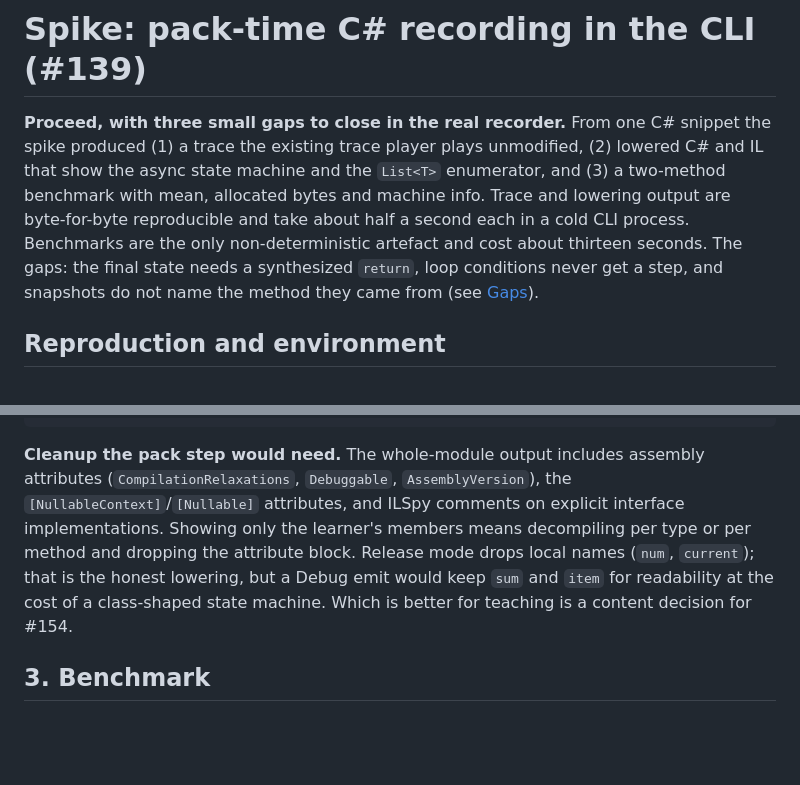
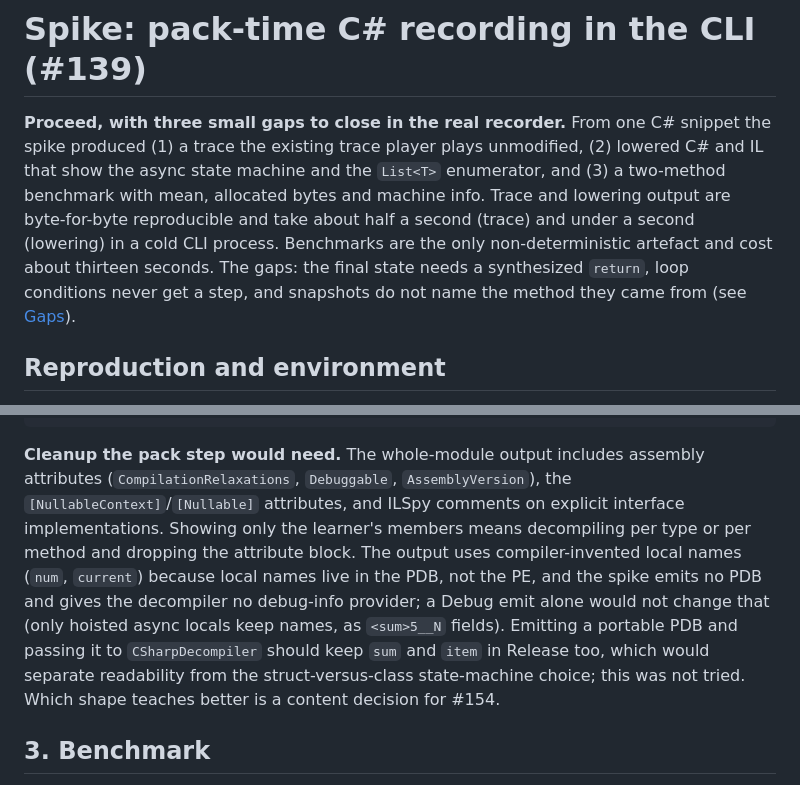
Before and after one commit to joeizang/brilliantApp, a Markdown page: docs/spikes/csharp-pack-time-recording.md, 2 parts joined by grey strips. Drawn GitHub-style; blank space fills up the shorter version.

Commit message:
docs: address #192 review nits (lowering timing, local names, PDB)
Co-Authored-By: Claude Sonnet 5.5 <noreply@anthropic.com>

````diff
--- a/docs/spikes/csharp-pack-time-recording.md
+++ b/docs/spikes/csharp-pack-time-recording.md
@@ -1,6 +1,6 @@
 # Spike: pack-time C# recording in the CLI (#139)
 
-**Proceed, with three small gaps to close in the real recorder.** From one C# snippet the spike produced (1) a trace the existing trace player plays unmodified, (2) lowered C# and IL that show the async state machine and the `List<T>` enumerator, and (3) a two-method benchmark with mean, allocated bytes and machine info. Trace and lowering output are byte-for-byte reproducible and take about half a second each in a cold CLI process. Benchmarks are the only non-deterministic artefact and cost about thirteen seconds. The gaps: the final state needs a synthesized `return`, loop conditions never get a step, and snapshots do not name the method they came from (see [Gaps](#gaps-the-real-recorder-must-close)).
+**Proceed, with three small gaps to close in the real recorder.** From one C# snippet the spike produced (1) a trace the existing trace player plays unmodified, (2) lowered C# and IL that show the async state machine and the `List<T>` enumerator, and (3) a two-method benchmark with mean, allocated bytes and machine info. Trace and lowering output are byte-for-byte reproducible and take about half a second (trace) and under a second (lowering) in a cold CLI process. Benchmarks are the only non-deterministic artefact and cost about thirteen seconds. The gaps: the final state needs a synthesized `return`, loop conditions never get a step, and snapshots do not name the method they came from (see [Gaps](#gaps-the-real-recorder-must-close)).
 
 ## Reproduction and environment
 
@@ -154,7 +154,7 @@ IL ([lowered.il](https://github.com/joeizang/brilliantApp/blob/b4908afeaeb7e2755
 } finally { … Dispose … }
 ```
 
-**Cleanup the pack step would need.** The whole-module output includes assembly attributes (`CompilationRelaxations`, `Debuggable`, `AssemblyVersion`), the `[NullableContext]`/`[Nullable]` attributes, and ILSpy comments on explicit interface implementations. Showing only the learner's members means decompiling per type or per method and dropping the attribute block. Release mode drops local names (`num`, `current`); that is the honest lowering, but a Debug emit would keep `sum` and `item` for readability at the cost of a class-shaped state machine. Which is better for teaching is a content decision for #154.
+**Cleanup the pack step would need.** The whole-module output includes assembly attributes (`CompilationRelaxations`, `Debuggable`, `AssemblyVersion`), the `[NullableContext]`/`[Nullable]` attributes, and ILSpy comments on explicit interface implementations. Showing only the learner's members means decompiling per type or per method and dropping the attribute block. The output uses compiler-invented local names (`num`, `current`) because local names live in the PDB, not the PE, and the spike emits no PDB and gives the decompiler no debug-info provider; a Debug emit alone would not change that (only hoisted async locals keep names, as `<sum>5__N` fields). Emitting a portable PDB and passing it to `CSharpDecompiler` should keep `sum` and `item` in Release too, which would separate readability from the struct-versus-class state-machine choice; this was not tried. Which shape teaches better is a content decision for #154.
 
 ## 3. Benchmark
 
````
